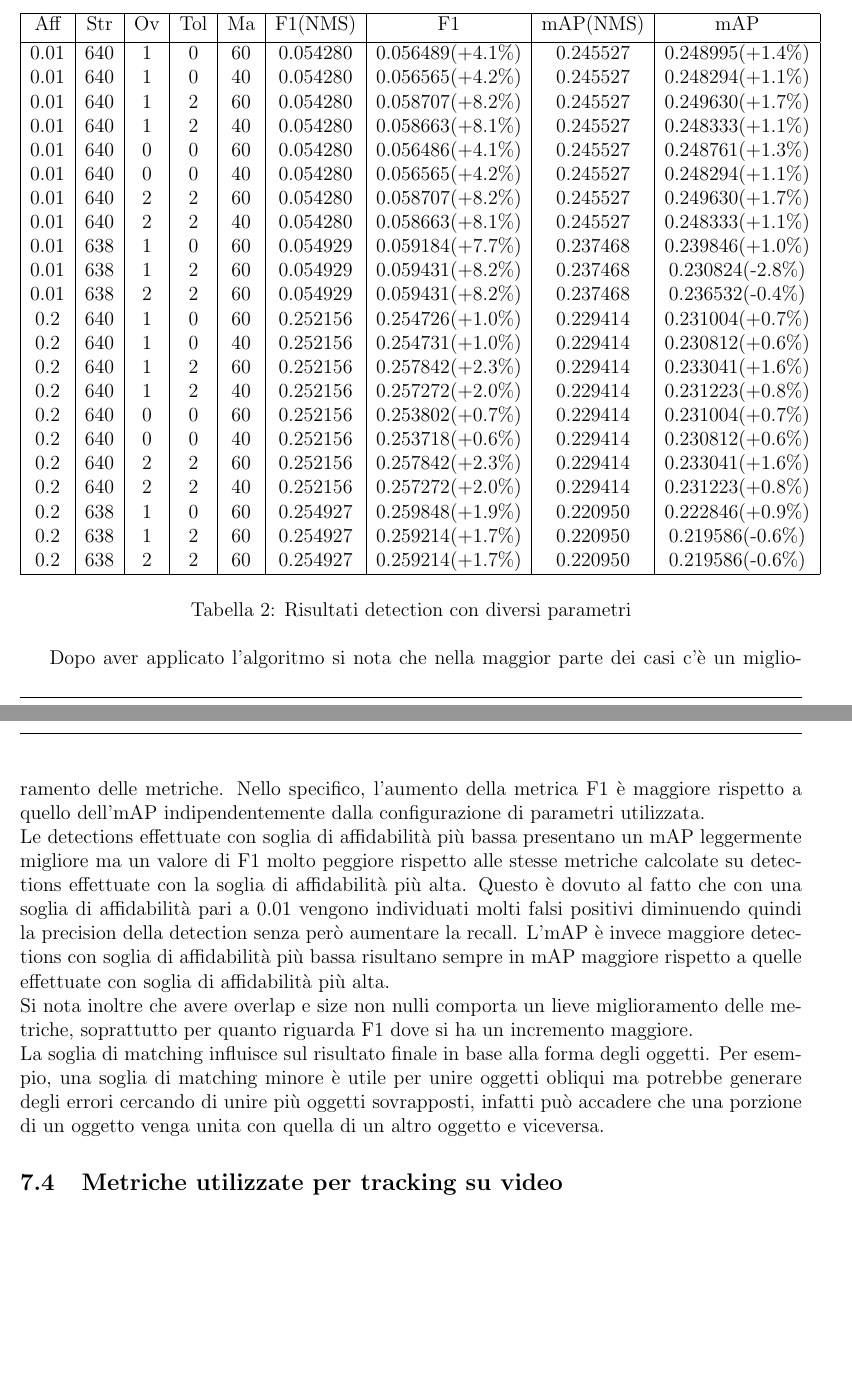
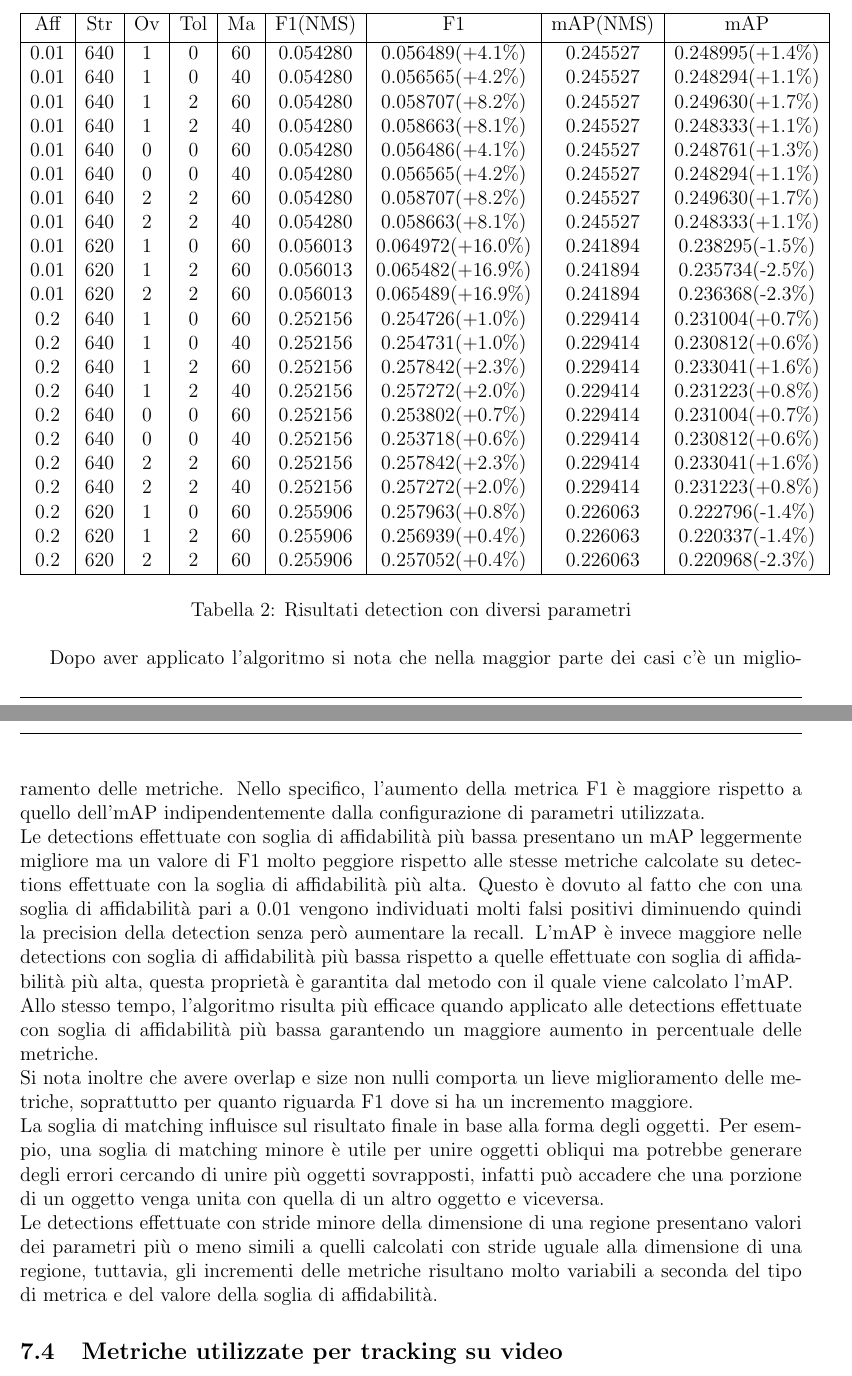
Before and after one commit to davide97l/Tesi-Laurea-Triennale, a LaTeX document (Tesi.tex, which reads Risultati.tex): two parts of pages 48 and 49 of 66 before the commit and two parts of pages 49 and 50 of 68 after it, joined at a grey line, cut so that both start at the same text, the shorter picture padded with empty space. Compiled offline with pdfLaTeX.

Commit message:
correzione risultati detection

```diff
--- a/Risultati.tex
+++ b/Risultati.tex
@@ -206,9 +206,9 @@ Aff & Str & Ov & Tol & Ma & F1(NMS) & F1 & mAP(NMS) & mAP\\ [0.5ex]
 0.01 & 640 & 0 & 0 & 40 & 0.054280 & 0.056565(+4.2\%) & 0.245527 & 0.248294(+1.1\%)\\
 0.01 & 640 & 2 & 2 & 60 & 0.054280 & 0.058707(+8.2\%) & 0.245527 & 0.249630(+1.7\%)\\
 0.01 & 640 & 2 & 2 & 40 & 0.054280 & 0.058663(+8.1\%) & 0.245527 & 0.248333(+1.1\%)\\
-0.01 & 638 & 1 & 0 & 60 & 0.054929 & 0.059184(+7.7\%) & 0.237468 & 0.239846(+1.0\%)\\
-0.01 & 638 & 1 & 2 & 60 & 0.054929 & 0.059431(+8.2\%) & 0.237468 & 0.230824(-2.8\%)\\
-0.01 & 638 & 2 & 2 & 60 & 0.054929 & 0.059431(+8.2\%) & 0.237468 & 0.236532(-0.4\%)\\
+0.01 & 620 & 1 & 0 & 60 & 0.056013 & 0.064972(+16.0\%) & 0.241894 & 0.238295(-1.5\%)\\
+0.01 & 620 & 1 & 2 & 60 & 0.056013 & 0.065482(+16.9\%) & 0.241894 & 0.235734(-2.5\%)\\
+0.01 & 620 & 2 & 2 & 60 & 0.056013 & 0.065489(+16.9\%) & 0.241894 & 0.236368(-2.3\%)\\
 0.2 & 640 & 1 & 0 & 60 & 0.252156 & 0.254726(+1.0\%) & 0.229414 & 0.231004(+0.7\%)\\
 0.2 & 640 & 1 & 0 & 40 & 0.252156 & 0.254731(+1.0\%) & 0.229414 & 0.230812(+0.6\%)\\
 0.2 & 640 & 1 & 2 & 60 & 0.252156 & 0.257842(+2.3\%) & 0.229414 & 0.233041(+1.6\%)\\
@@ -217,18 +217,20 @@ Aff & Str & Ov & Tol & Ma & F1(NMS) & F1 & mAP(NMS) & mAP\\ [0.5ex]
 0.2 & 640 & 0 & 0 & 40 & 0.252156 & 0.253718(+0.6\%) & 0.229414 & 0.230812(+0.6\%)\\
 0.2 & 640 & 2 & 2 & 60 & 0.252156 & 0.257842(+2.3\%) & 0.229414 & 0.233041(+1.6\%)\\
 0.2 & 640 & 2 & 2 & 40 & 0.252156 & 0.257272(+2.0\%) & 0.229414 & 0.231223(+0.8\%)\\
-0.2 & 638 & 1 & 0 & 60 & 0.254927 & 0.259848(+1.9\%) & 0.220950 & 0.222846(+0.9\%)\\
-0.2 & 638 & 1 & 2 & 60 & 0.254927 & 0.259214(+1.7\%) & 0.220950 & 0.219586(-0.6\%)\\
-0.2 & 638 & 2 & 2 & 60 & 0.254927 & 0.259214(+1.7\%) & 0.220950 & 0.219586(-0.6\%)\\
+0.2 & 620 & 1 & 0 & 60 & 0.255906 & 0.257963(+0.8\%) & 0.226063 & 0.222796(-1.4\%)\\
+0.2 & 620 & 1 & 2 & 60 & 0.255906 & 0.256939(+0.4\%) & 0.226063 & 0.220337(-1.4\%)\\
+0.2 & 620 & 2 & 2 & 60 & 0.255906 & 0.257052(+0.4\%) & 0.226063 & 0.220968(-2.3\%)\\
 \hline
 \end{tabular}
 \caption{Risultati detection con diversi parametri}
 \label{risultati detection con diversi parametri}
 \end{table}
 Dopo aver applicato l'algoritmo si nota che nella maggior parte dei casi c'è un miglioramento delle metriche. Nello specifico, l'aumento della metrica F1 è maggiore rispetto a quello dell'mAP indipendentemente dalla configurazione di parametri utilizzata.\\
-Le detections effettuate con soglia di affidabilità più bassa presentano un mAP leggermente migliore ma un valore di F1 molto peggiore rispetto alle stesse metriche calcolate su detections effettuate con la soglia di affidabilità più alta. Questo è dovuto al fatto che con una soglia di affidabilità pari a 0.01 vengono individuati molti falsi positivi diminuendo quindi la precision della detection senza però aumentare la recall. L'mAP è invece maggiore detections con soglia di affidabilità più bassa risultano sempre in mAP maggiore rispetto a quelle effettuate con soglia di affidabilità più alta.\\
+Le detections effettuate con soglia di affidabilità più bassa presentano un mAP leggermente migliore ma un valore di F1 molto peggiore rispetto alle stesse metriche calcolate su detections effettuate con la soglia di affidabilità più alta. Questo è dovuto al fatto che con una soglia di affidabilità pari a 0.01 vengono individuati molti falsi positivi diminuendo quindi la precision della detection senza però aumentare la recall. L'mAP è invece maggiore nelle detections con soglia di affidabilità più bassa rispetto a quelle effettuate con soglia di affidabilità più alta, questa proprietà è garantita dal metodo con il quale viene calcolato l'mAP.\\
+Allo stesso tempo, l'algoritmo risulta più efficace quando applicato alle detections effettuate con soglia di affidabilità più bassa garantendo un maggiore aumento in percentuale delle metriche.\\
 Si nota inoltre che avere overlap e size non nulli comporta un lieve miglioramento delle metriche, soprattutto per quanto riguarda F1 dove si ha un incremento maggiore.\\
-La soglia di matching influisce sul risultato finale in base alla forma degli oggetti. Per esempio, una soglia di matching minore è utile per unire oggetti obliqui ma potrebbe generare degli errori cercando di unire più oggetti sovrapposti, infatti può accadere che una porzione di un oggetto venga unita con quella di un altro oggetto e viceversa.
+La soglia di matching influisce sul risultato finale in base alla forma degli oggetti. Per esempio, una soglia di matching minore è utile per unire oggetti obliqui ma potrebbe generare degli errori cercando di unire più oggetti sovrapposti, infatti può accadere che una porzione di un oggetto venga unita con quella di un altro oggetto e viceversa.\\
+Le detections effettuate con stride minore della dimensione di una regione presentano valori dei parametri più o meno simili a quelli calcolati con stride uguale alla dimensione di una regione, tuttavia,  gli incrementi delle metriche risultano molto variabili a seconda del tipo di metrica e del valore della soglia di affidabilità.
 
 
 \subsection{Metriche utilizzate per tracking su video}
```
Also changed, not shown: Sviluppo.tex (+1 -0 lines), 6 other files.
